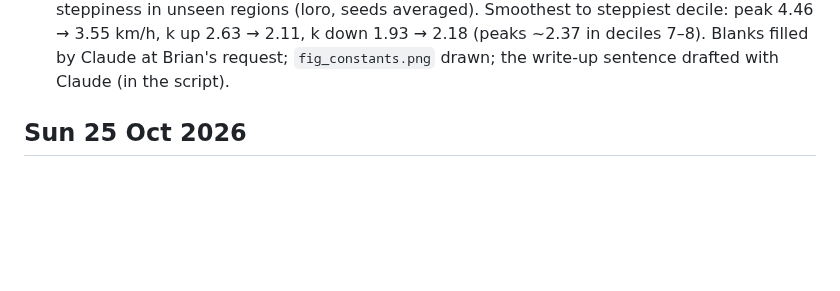
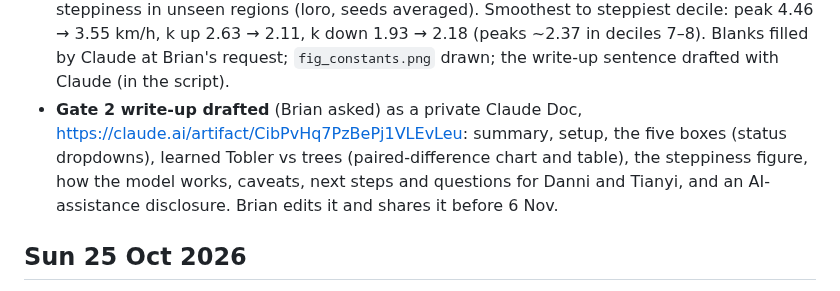
Before and after one commit to Brian24NX/GeoAI, a Markdown page: PROGRESS.md, the part around the change. GitHub-like rendering; blank space fills up the shorter version.

Commit message:
Progress: Gate 2 write-up drafted (private Claude Doc)
Co-Authored-By: Claude Opus 5.5 <noreply@anthropic.com>

```diff
--- a/PROGRESS.md
+++ b/PROGRESS.md
@@ -109,6 +109,12 @@ km.
   2.63 → 2.11, k down 1.93 → 2.18 (peaks ~2.37 in deciles 7–8).
   Blanks filled by Claude at Brian's request; `fig_constants.png` drawn; the
   write-up sentence drafted with Claude (in the script).
+- **Gate 2 write-up drafted** (Brian asked) as a private Claude Doc,
+  https://claude.ai/artifact/CibPvHq7PzBePj1VLEvLeu: summary, setup, the five
+  boxes (status dropdowns), learned Tobler vs trees (paired-difference chart
+  and table), the steppiness figure, how the model works, caveats, next steps
+  and questions for Danni and Tianyi, and an AI-assistance disclosure.
+  Brian edits it and shares it before 6 Nov.
 
 ## Sun 25 Oct 2026
 
```
